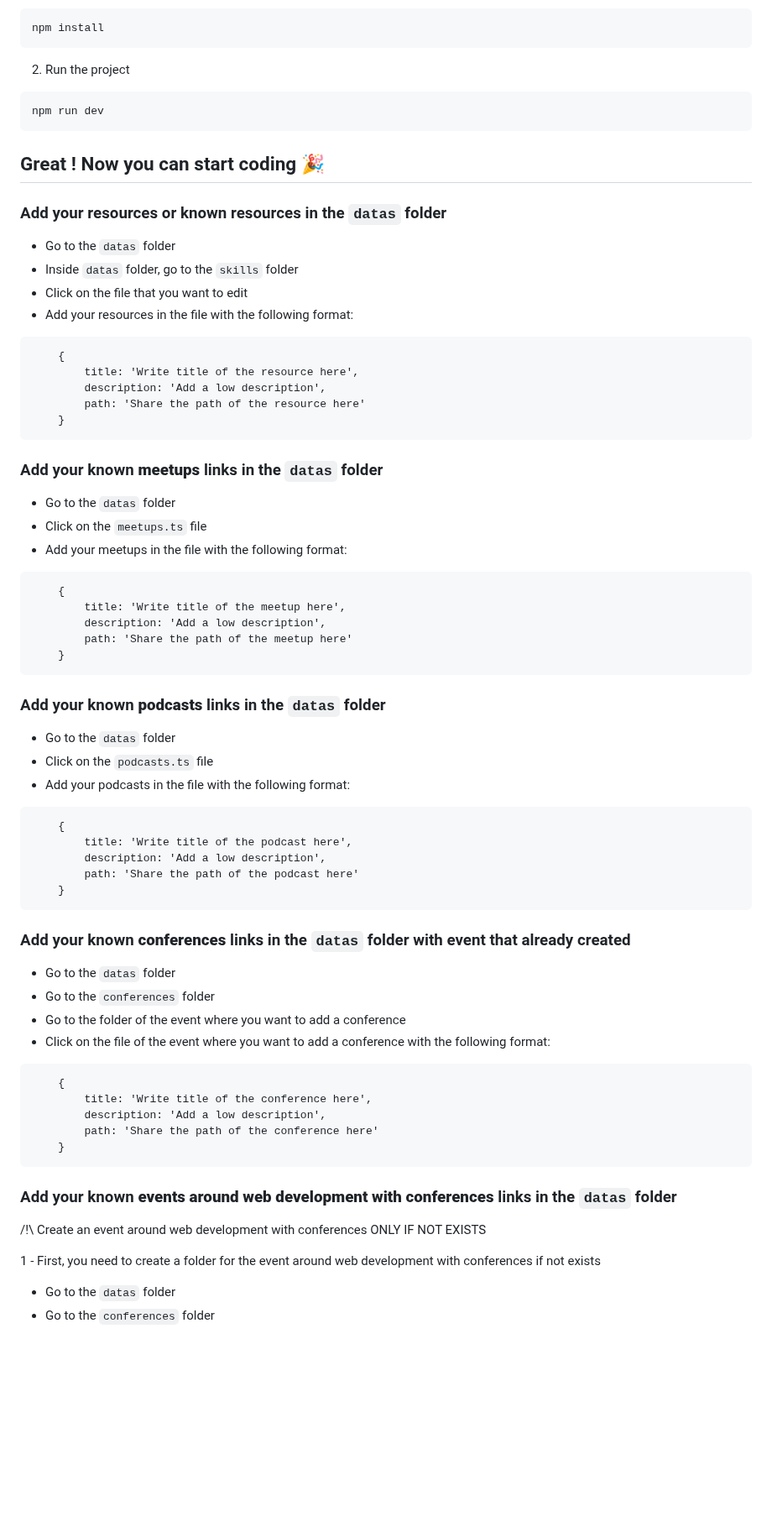
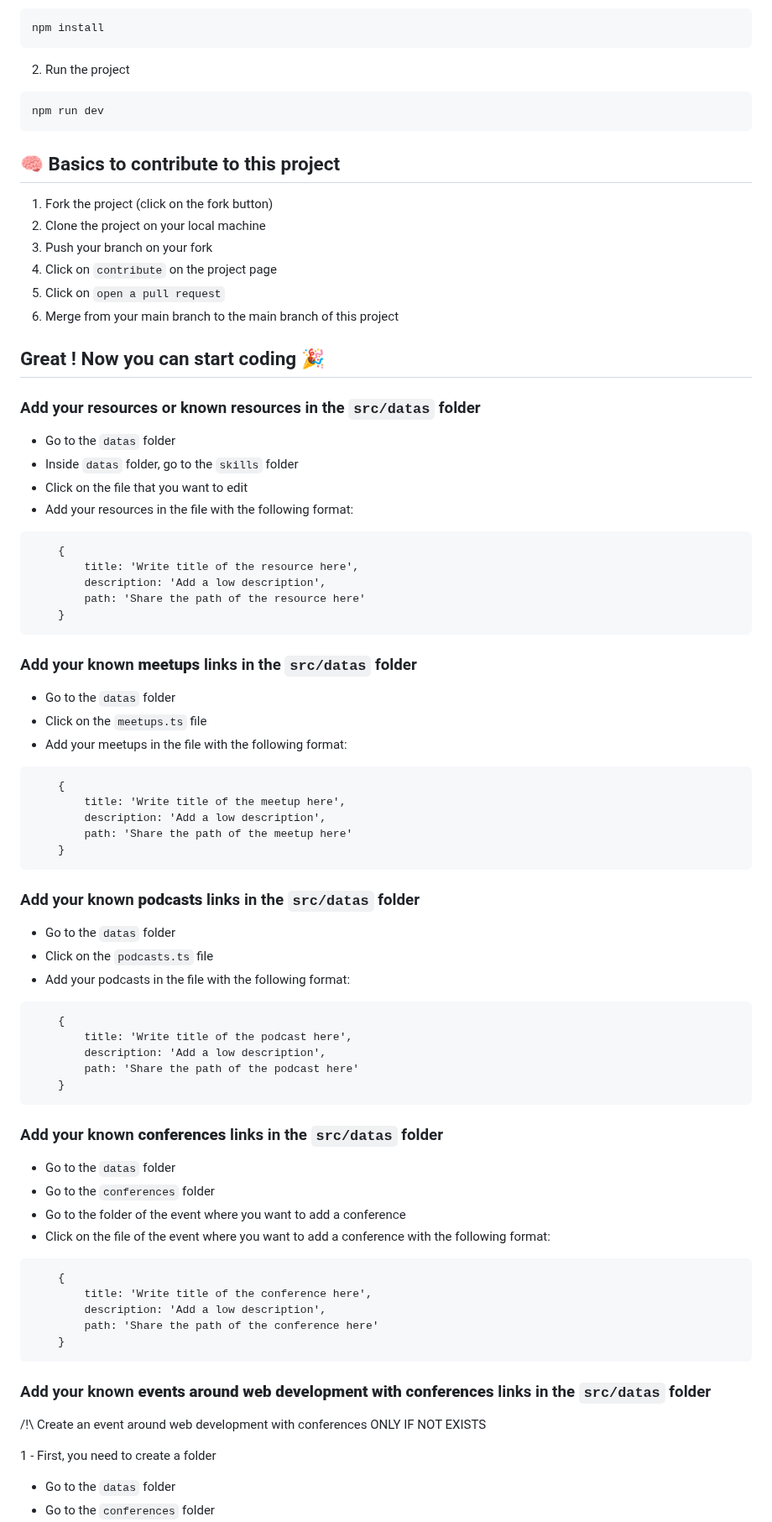
Before and after one commit to AlineAl/LaDevdelaToileV3, a Markdown page: README.md, the part around one of its changes. Shown at 84% size. GitHub-like rendering; blank space fills up the shorter version.

Commit message:
add conditions to contribute

````diff
--- a/README.md
+++ b/README.md
@@ -14,9 +14,18 @@ npm install
 npm run dev
 ```
 
+## 🧠 Basics to contribute to this project
+
+1. Fork the project (click on the fork button)
+2. Clone the project on your local machine
+3. Push your branch on your fork
+4. Click on `contribute` on the project page
+5. Click on `open a pull request`
+6. Merge from your main branch to the main branch of this project
+
 ## Great ! Now you can start coding 🎉
 
-### Add your resources or known resources in the `datas` folder
+### Add your resources or known resources in the `src/datas` folder
 - Go to the `datas` folder
 - Inside `datas` folder, go to the `skills` folder
 - Click on the file that you want to edit
@@ -29,7 +38,7 @@ npm run dev
     }
 ```
 
-### Add your known **meetups** links in the `datas` folder
+### Add your known **meetups** links in the `src/datas` folder
 - Go to the `datas` folder
 - Click on the `meetups.ts` file
 - Add your meetups in the file with the following format:
@@ -41,7 +50,7 @@ npm run dev
     }
 ```
 
-### Add your known **podcasts** links in the `datas` folder
+### Add your known **podcasts** links in the `src/datas` folder
 - Go to the `datas` folder
 - Click on the `podcasts.ts` file
 - Add your podcasts in the file with the following format:
@@ -53,7 +62,7 @@ npm run dev
     }
 ```
 
-### Add your known **conferences** links in the `datas` folder with event that already created
+### Add your known **conferences** links in the `src/datas` folder
 - Go to the `datas` folder
 - Go to the `conferences` folder
 - Go to the folder of the event where you want to add a conference
@@ -66,10 +75,10 @@ npm run dev
     }
 ```
 
-### Add your known **events around web development with conferences** links in the `datas` folder
+### Add your known **events around web development with conferences** links in the `src/datas` folder
 /!\ Create an event around web development with conferences ONLY IF NOT EXISTS
 
-1 - First, you need to create a folder for the event around web development with conferences if not exists
+1 - First, you need to create a folder
 - Go to the `datas` folder
 - Go to the `conferences` folder
 - Create a new folder with the name of the conference. For example, if you want to add a new conference for AFUP, create a folder named `AFUP`
````
Also changed, not shown: other parts of README.md (+1 -1 lines).
